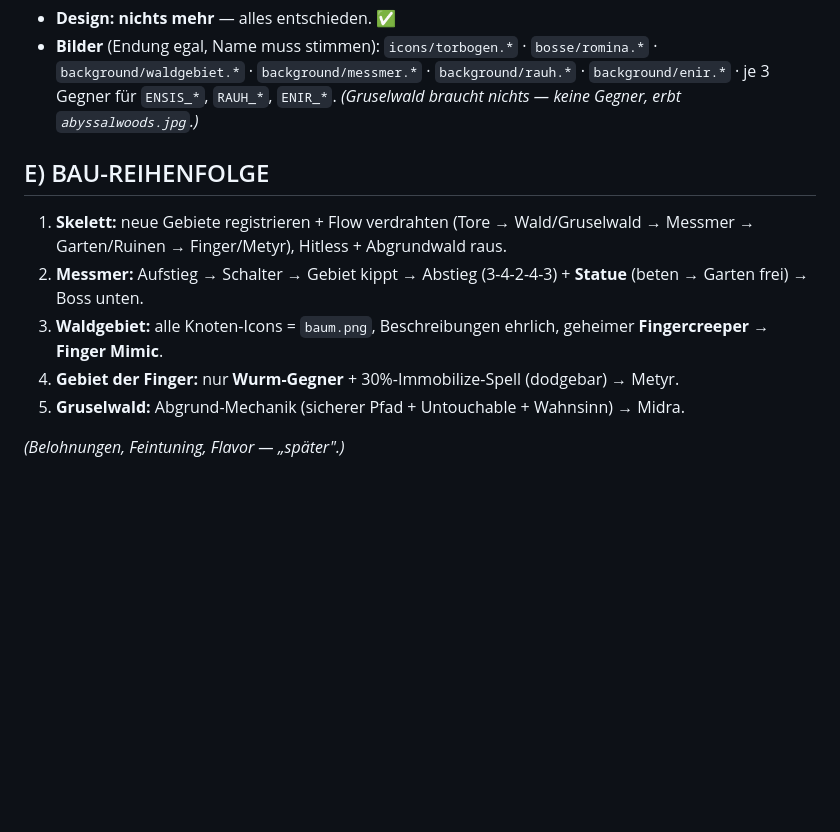
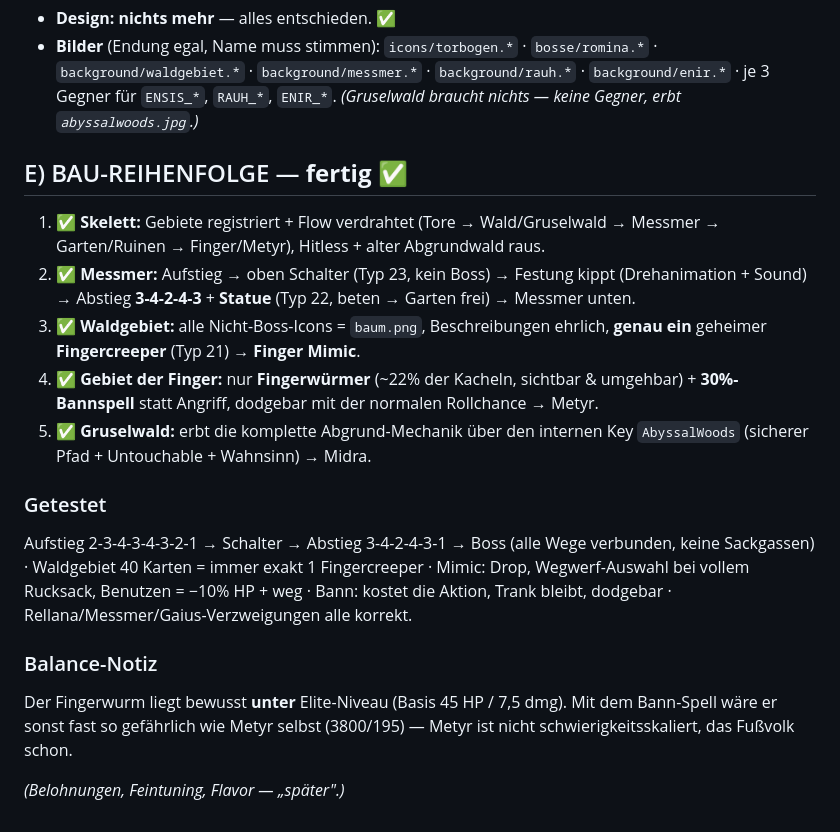
Before and after one commit to officialhoschiER/elden-rogue-like, a Markdown page: DLC-ABLAUF.md, the part around the change. Drawn GitHub-style; blank space fills up the shorter version.

Commit message:
DLC-Sheet: Bau-Reihenfolge abgehakt + Testergebnisse und Balance-Notiz
Co-Authored-By: Claude Opus 4.8 <noreply@anthropic.com>

```diff
--- a/DLC-ABLAUF.md
+++ b/DLC-ABLAUF.md
@@ -90,11 +90,17 @@
 - **Bilder** (Endung egal, Name muss stimmen): `icons/torbogen.*` · `bosse/romina.*` · `background/waldgebiet.*` · `background/messmer.*` · `background/rauh.*` · `background/enir.*` · je 3 Gegner für `ENSIS_*`, `RAUH_*`, `ENIR_*`.
   *(Gruselwald braucht nichts — keine Gegner, erbt `abyssalwoods.jpg`.)*
 
-## E) BAU-REIHENFOLGE
-1. **Skelett:** neue Gebiete registrieren + Flow verdrahten (Tore → Wald/Gruselwald → Messmer → Garten/Ruinen → Finger/Metyr), Hitless + Abgrundwald raus.
-2. **Messmer:** Aufstieg → Schalter → Gebiet kippt → Abstieg (3-4-2-4-3) + **Statue** (beten → Garten frei) → Boss unten.
-3. **Waldgebiet:** alle Knoten-Icons = `baum.png`, Beschreibungen ehrlich, geheimer **Fingercreeper** → **Finger Mimic**.
-4. **Gebiet der Finger:** nur **Wurm-Gegner** + 30%-Immobilize-Spell (dodgebar) → Metyr.
-5. **Gruselwald:** Abgrund-Mechanik (sicherer Pfad + Untouchable + Wahnsinn) → Midra.
+## E) BAU-REIHENFOLGE — **fertig ✅**
+1. ✅ **Skelett:** Gebiete registriert + Flow verdrahtet (Tore → Wald/Gruselwald → Messmer → Garten/Ruinen → Finger/Metyr), Hitless + alter Abgrundwald raus.
+2. ✅ **Messmer:** Aufstieg → oben Schalter (Typ 23, kein Boss) → Festung kippt (Drehanimation + Sound) → Abstieg **3-4-2-4-3** + **Statue** (Typ 22, beten → Garten frei) → Messmer unten.
+3. ✅ **Waldgebiet:** alle Nicht-Boss-Icons = `baum.png`, Beschreibungen ehrlich, **genau ein** geheimer **Fingercreeper** (Typ 21) → **Finger Mimic**.
+4. ✅ **Gebiet der Finger:** nur **Fingerwürmer** (~22% der Kacheln, sichtbar & umgehbar) + **30%-Bannspell** statt Angriff, dodgebar mit der normalen Rollchance → Metyr.
+5. ✅ **Gruselwald:** erbt die komplette Abgrund-Mechanik über den internen Key `AbyssalWoods` (sicherer Pfad + Untouchable + Wahnsinn) → Midra.
+
+### Getestet
+Aufstieg 2-3-4-3-4-3-2-1 → Schalter → Abstieg 3-4-2-4-3-1 → Boss (alle Wege verbunden, keine Sackgassen) · Waldgebiet 40 Karten = immer exakt 1 Fingercreeper · Mimic: Drop, Wegwerf-Auswahl bei vollem Rucksack, Benutzen = −10% HP + weg · Bann: kostet die Aktion, Trank bleibt, dodgebar · Rellana/Messmer/Gaius-Verzweigungen alle korrekt.
+
+### Balance-Notiz
+Der Fingerwurm liegt bewusst **unter** Elite-Niveau (Basis 45 HP / 7,5 dmg). Mit dem Bann-Spell wäre er sonst fast so gefährlich wie Metyr selbst (3800/195) — Metyr ist nicht schwierigkeitsskaliert, das Fußvolk schon.
 
 *(Belohnungen, Feintuning, Flavor — „später".)*
```
